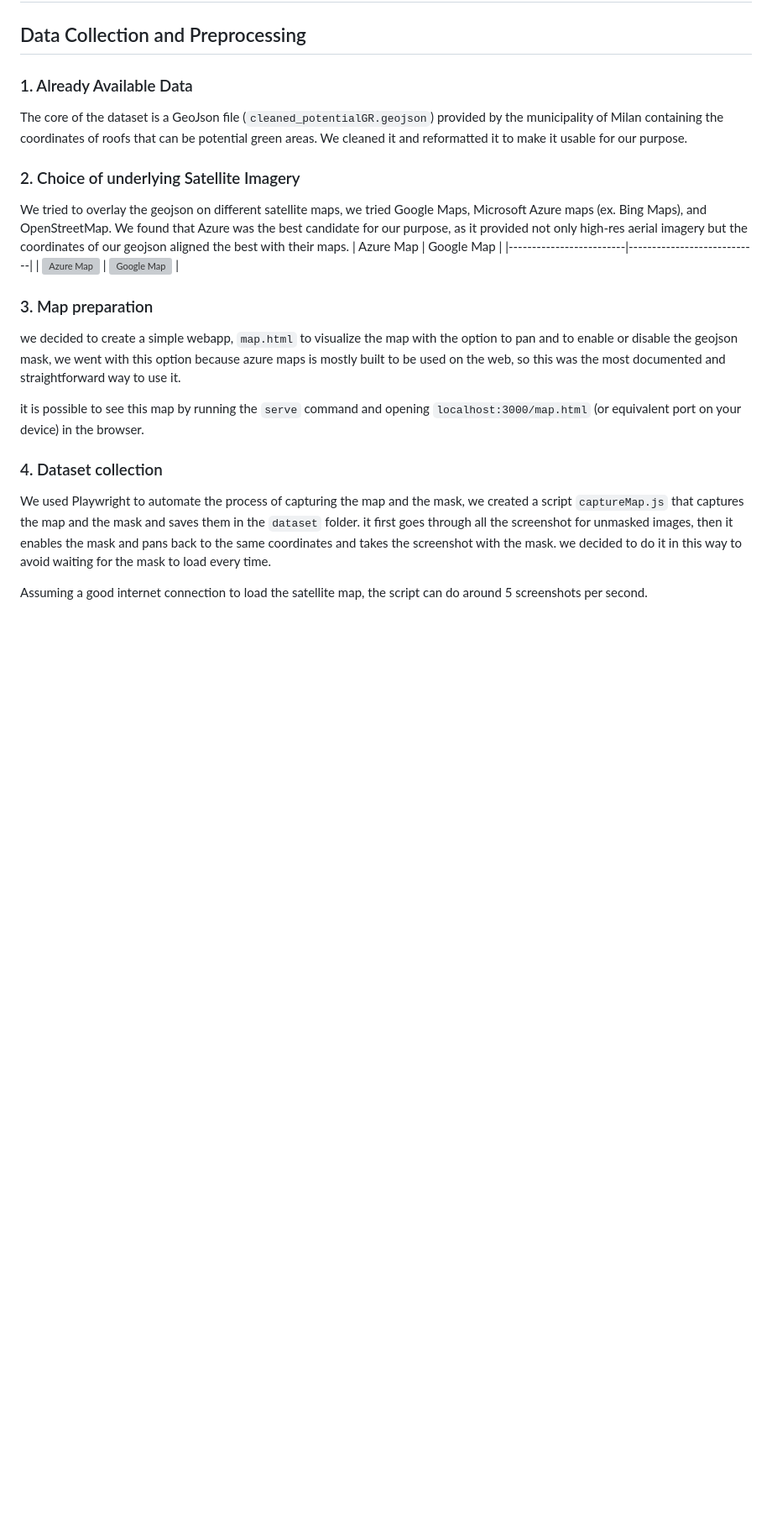
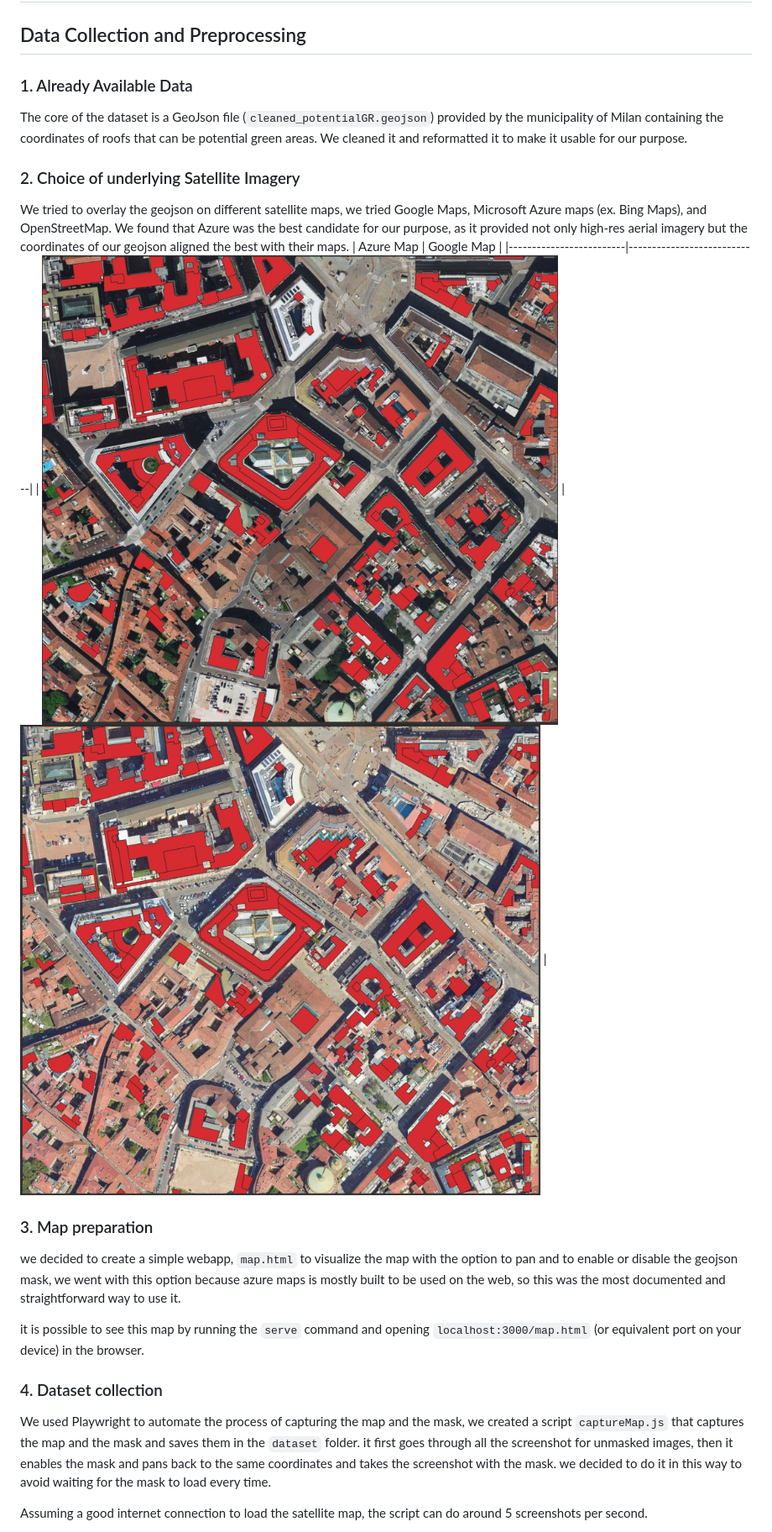
Before and after one commit to eddrive/GreenRoofNet, a Markdown page: README.md, the part around the change. Shown: that part at 84% size. Rendered like a GitHub page; pictures changed too: images/azure.jpg (added), images/google.jpg (added); blank space fills up the shorter version; grey boxes are pictures that could not be loaded.

Commit message:
Update README with new image paths for Azure and Google Maps; add images for visualization

```diff
--- a/README.md
+++ b/README.md
@@ -77,7 +77,7 @@ The core of the dataset is a GeoJson file (`cleaned_potentialGR.geojson`) provid
 We tried to overlay the geojson on different satellite maps, we tried Google Maps, Microsoft Azure maps (ex. Bing Maps), and OpenStreetMap. We found that Azure was the best candidate for our purpose, as it provided not only high-res aerial imagery but the coordinates of our geojson aligned the best with their maps.
 | Azure Map               | Google Map                 |
 |-------------------------|----------------------------|
-| ![Azure Map](image.png) | ![Google Map](image-1.png) |
+| ![Azure Map](images/azure.jpg) | ![Google Map](images/google.jpg) |
 
 ### 3. Map preparation
 we decided to create a simple webapp, `map.html` to visualize the map with the option to pan and to enable or disable the geojson mask, we went with this option because azure maps is mostly built to be used on the web, so this was the most documented and straightforward way to use it.
```
